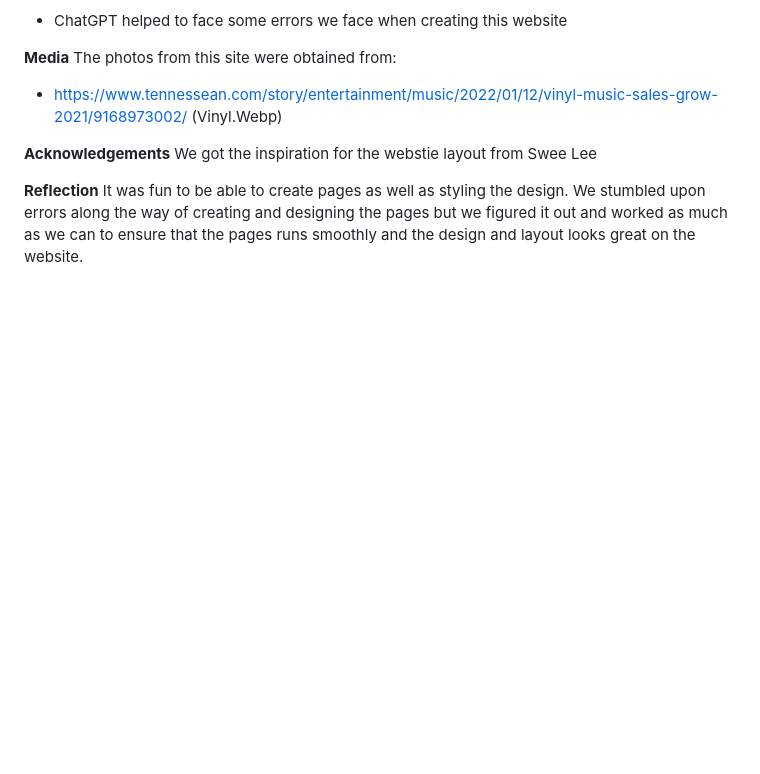
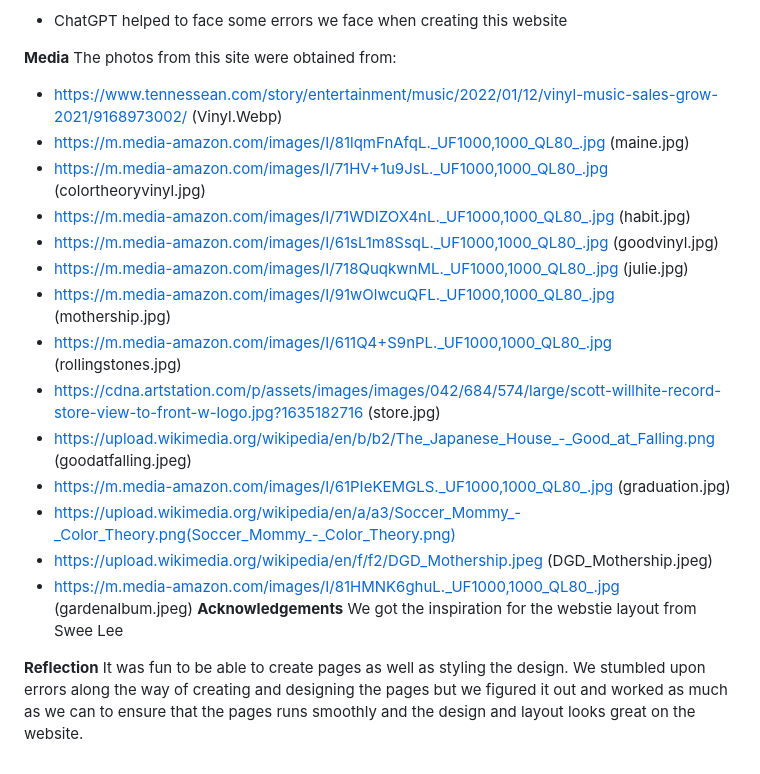
Before and after one commit to MonishaCelestina/Assignment2, a Markdown page: README.md, the part around the change printed below. Rendered like a GitHub page; blank space fills up the shorter version.

```diff
--- a/README.md
+++ b/README.md
@@ -80,7 +77,19 @@ The photos from this site were obtained from:
 - https://www.tennessean.com/story/entertainment/music/2022/01/12/vinyl-music-sales-grow-2021/9168973002/ (Vinyl.Webp)
-
-**Acknowledgements**
-We got the inspiration for the webstie layout from Swee Lee
+- https://m.media-amazon.com/images/I/81lqmFnAfqL._UF1000,1000_QL80_.jpg (maine.jpg)
+- https://m.media-amazon.com/images/I/71HV+1u9JsL._UF1000,1000_QL80_.jpg (colortheoryvinyl.jpg)
+- https://m.media-amazon.com/images/I/71WDIZOX4nL._UF1000,1000_QL80_.jpg (habit.jpg)
+- https://m.media-amazon.com/images/I/61sL1m8SsqL._UF1000,1000_QL80_.jpg (goodvinyl.jpg)
+- https://m.media-amazon.com/images/I/718QuqkwnML._UF1000,1000_QL80_.jpg (julie.jpg)
+- https://m.media-amazon.com/images/I/91wOlwcuQFL._UF1000,1000_QL80_.jpg (mothership.jpg)
+- https://m.media-amazon.com/images/I/611Q4+S9nPL._UF1000,1000_QL80_.jpg (rollingstones.jpg)
+- https://cdna.artstation.com/p/assets/images/images/042/684/574/large/scott-willhite-record-store-view-to-front-w-logo.jpg?1635182716 (store.jpg)
+- https://upload.wikimedia.org/wikipedia/en/b/b2/The_Japanese_House_-_Good_at_Falling.png (goodatfalling.jpeg)
+- https://m.media-amazon.com/images/I/61PIeKEMGLS._UF1000,1000_QL80_.jpg (graduation.jpg)
+- https://upload.wikimedia.org/wikipedia/en/a/a3/Soccer_Mommy_-_Color_Theory.png(Soccer_Mommy_-_Color_Theory.png)
+- https://upload.wikimedia.org/wikipedia/en/f/f2/DGD_Mothership.jpeg (DGD_Mothership.jpeg)
+- https://m.media-amazon.com/images/I/81HMNK6ghuL._UF1000,1000_QL80_.jpg (gardenalbum.jpeg)
+  **Acknowledgements**
+  We got the inspiration for the webstie layout from Swee Lee
 
 **Reflection**
 It was fun to be able to create pages as well as styling the design. We stumbled upon errors along the way of creating and designing the pages but we figured it out and worked as much as we can to ensure that the pages runs smoothly and the design and layout looks great on the website.
```
Also changed, not shown: other parts of README.md (+12 -15 lines).
